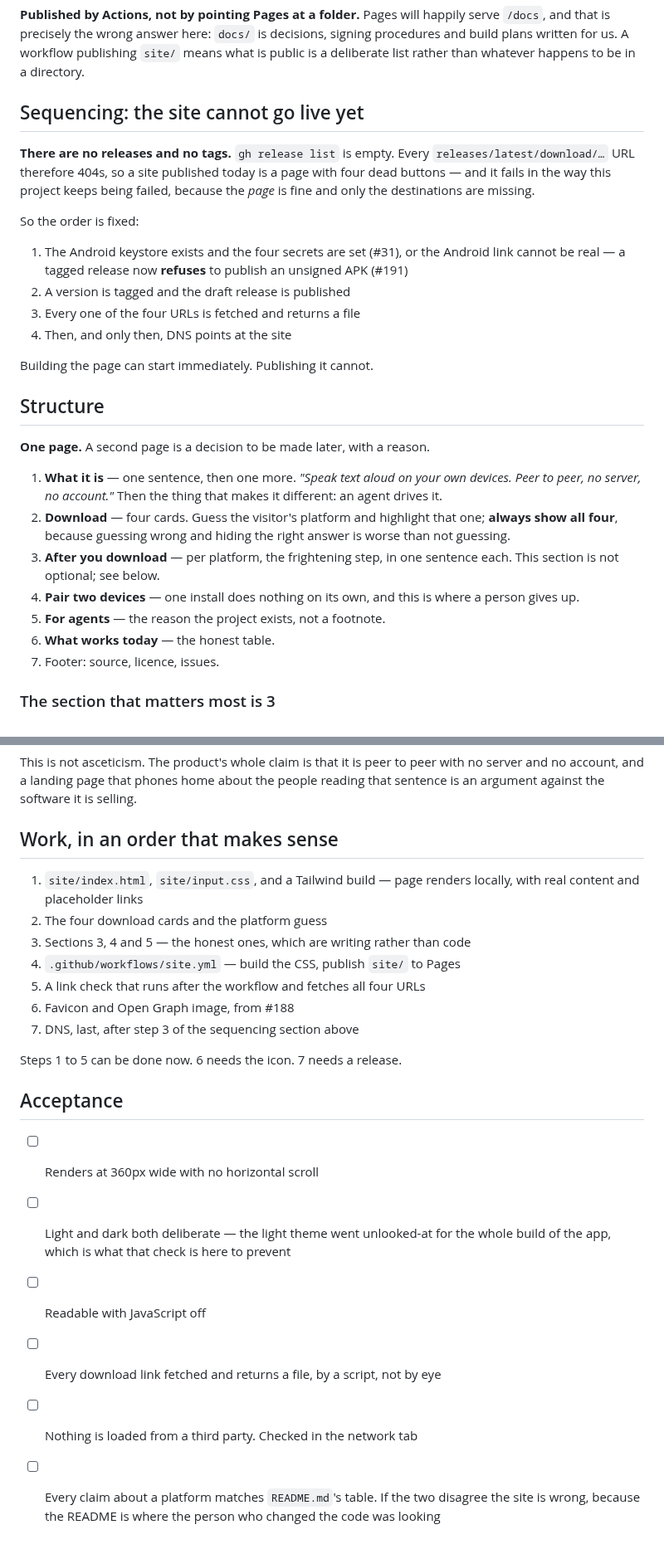
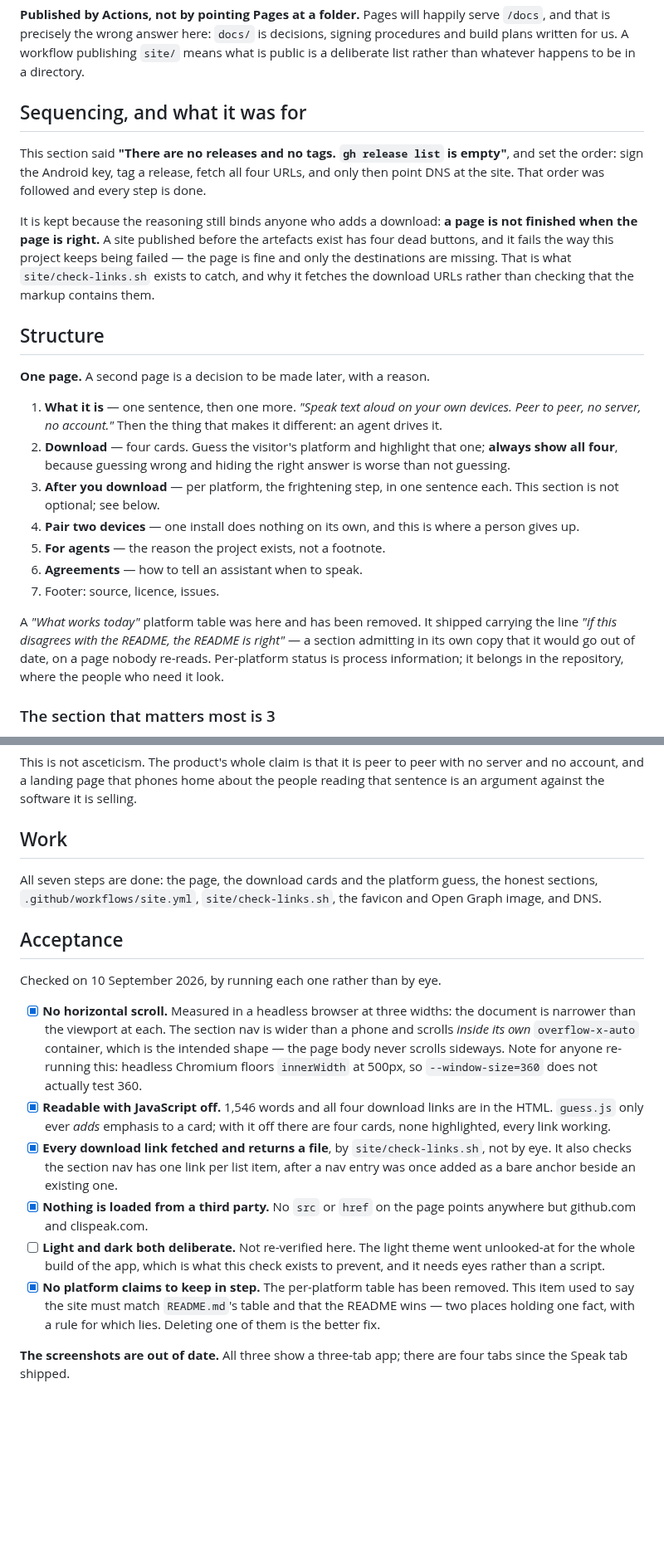
Before and after one commit to clispeak/clispeak, a Markdown page: docs/website.md, 2 parts joined by grey strips. Shown at 83% size. Drawn GitHub-style; blank space fills up the shorter version.

Commit message:
website.md was a plan for a site that has been live for days (#241)
It opened "a plan, for Patrick to approve before anyone writes it" and
still said "There are no releases and no tags. gh release list is
empty". Seven releases, and the site has been serving them since the
eighth.

It is now the brief the site is held to rather than a proposal. The
sequencing section stays, because its reasoning still binds anyone
adding a download — a page is not finished when the page is right, and a
site published before its artefacts exist has four dead buttons and
nothing saying why. That is what check-links.sh is for.

The acceptance list was six unticked boxes on a live site. Each one is
now run rather than eyeballed: no horizontal scroll measured at three
widths, readable with JavaScript off, all four downloads fetched,
nothing loaded from a third party. Two changed rather than passed. The
light-and-dark check is honestly still open, because it needs eyes. And
"every platform claim must match README.md's table, and if they disagree
the site is wrong" is gone with the table — two places holding one fact,
with a rule for which one lies, when deleting one is the better fix.

Recorded while checking: headless Chromium floors innerWidth at 500px,
so --window-size=360 does not test 360. Anyone re-running this would
otherwise believe they had.

Co-Authored-By: Claude Opus 5 (1M context) <noreply@anthropic.com>

```diff
--- a/docs/website.md
+++ b/docs/website.md
@@ -29,24 +34,19 @@ decisions, signing procedures and build plans written for us. A workflow
 publishing `site/` means what is public is a deliberate list rather than
 whatever happens to be in a directory.
 
-## Sequencing: the site cannot go live yet
+## Sequencing, and what it was for
 
-**There are no releases and no tags.** `gh release list` is empty. Every
-`releases/latest/download/…` URL therefore 404s, so a site published today is
-a page with four dead buttons — and it fails in the way this project keeps
-being failed, because the *page* is fine and only the destinations are
-missing.
+This section said **"There are no releases and no tags. `gh release list` is
+empty"**, and set the order: sign the Android key, tag a release, fetch all
+four URLs, and only then point DNS at the site. That order was followed and
+every step is done.
 
-So the order is fixed:
-
-1. The Android keystore exists and the four secrets are set (#31), or the
-   Android link cannot be real — a tagged release now **refuses** to publish
-   an unsigned APK (#191)
-2. A version is tagged and the draft release is published
-3. Every one of the four URLs is fetched and returns a file
-4. Then, and only then, DNS points at the site
-
-Building the page can start immediately. Publishing it cannot.
+It is kept because the reasoning still binds anyone who adds a download: **a
+page is not finished when the page is right.** A site published before the
+artefacts exist has four dead buttons, and it fails the way this project keeps
+being failed — the page is fine and only the destinations are missing. That is
+what `site/check-links.sh` exists to catch, and why it fetches the download
+URLs rather than checking that the markup contains them.
 
 ## Structure
 
@@ -63,8 +63,14 @@ Building the page can start immediately. Publishing it cannot.
 4. **Pair two devices** — one install does nothing on its own, and this is
    where a person gives up.
 5. **For agents** — the reason the project exists, not a footnote.
-6. **What works today** — the honest table.
+6. **Agreements** — how to tell an assistant when to speak.
 7. Footer: source, licence, issues.
+
+A *"What works today"* platform table was here and has been removed. It shipped
+carrying the line *"if this disagrees with the README, the README is right"* —
+a section admitting in its own copy that it would go out of date, on a page
+nobody re-reads. Per-platform status is process information; it belongs in the
+repository, where the people who need it look.
 
 ### The section that matters most is 3
 
@@ -121,27 +127,39 @@ with no server and no account, and a landing page that phones home about the
 people reading that sentence is an argument against the software it is
 selling.
 
-## Work, in an order that makes sense
+## Work
 
-1. `site/index.html`, `site/input.css`, and a Tailwind build — page renders
-   locally, with real content and placeholder links
-2. The four download cards and the platform guess
-3. Sections 3, 4 and 5 — the honest ones, which are writing rather than code
-4. `.github/workflows/site.yml` — build the CSS, publish `site/` to Pages
-5. A link check that runs after the workflow and fetches all four URLs
-6. Favicon and Open Graph image, from #188
-7. DNS, last, after step 3 of the sequencing section above
-
-Steps 1 to 5 can be done now. 6 needs the icon. 7 needs a release.
+All seven steps are done: the page, the download cards and the platform guess,
+the honest sections, `.github/workflows/site.yml`, `site/check-links.sh`, the
+favicon and Open Graph image, and DNS.
 
 ## Acceptance
 
-- [ ] Renders at 360px wide with no horizontal scroll
-- [ ] Light and dark both deliberate — the light theme went unlooked-at for the
-      whole build of the app, which is what that check is here to prevent
-- [ ] Readable with JavaScript off
-- [ ] Every download link fetched and returns a file, by a script, not by eye
-- [ ] Nothing is loaded from a third party. Checked in the network tab
-- [ ] Every claim about a platform matches `README.md`'s table. If the two
-      disagree the site is wrong, because the README is where the person who
-      changed the code was looking
+Checked on 10 September 2026, by running each one rather than by eye.
+
+- [x] **No horizontal scroll.** Measured in a headless browser at three
+      widths: the document is narrower than the viewport at each. The section
+      nav is wider than a phone and scrolls *inside its own*
+      `overflow-x-auto` container, which is the intended shape — the page body
+      never scrolls sideways. Note for anyone re-running this: headless
+      Chromium floors `innerWidth` at 500px, so `--window-size=360` does not
+      actually test 360.
+- [x] **Readable with JavaScript off.** 1,546 words and all four download
+      links are in the HTML. `guess.js` only ever *adds* emphasis to a card;
+      with it off there are four cards, none highlighted, every link working.
+- [x] **Every download link fetched and returns a file**, by
+      `site/check-links.sh`, not by eye. It also checks the section nav has
+      one link per list item, after a nav entry was once added as a bare
+      anchor beside an existing one.
+- [x] **Nothing is loaded from a third party.** No `src` or `href` on the page
+      points anywhere but github.com and clispeak.com.
+- [ ] **Light and dark both deliberate.** Not re-verified here. The light
+      theme went unlooked-at for the whole build of the app, which is what
+      this check exists to prevent, and it needs eyes rather than a script.
+- [x] **No platform claims to keep in step.** The per-platform table has been
+      removed. This item used to say the site must match `README.md`'s table
+      and that the README wins — two places holding one fact, with a rule for
+      which lies. Deleting one of them is the better fix.
+
+**The screenshots are out of date.** All three show a three-tab app; there are
+four tabs since the Speak tab shipped.
```
Also changed, not shown: other parts of docs/website.md (+7 -2 lines).
